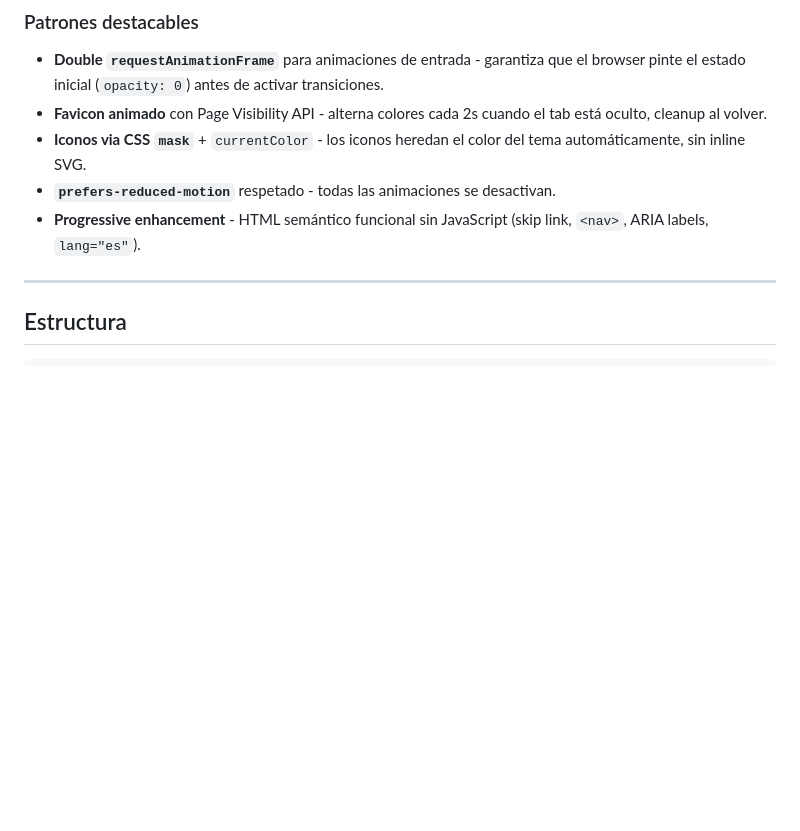
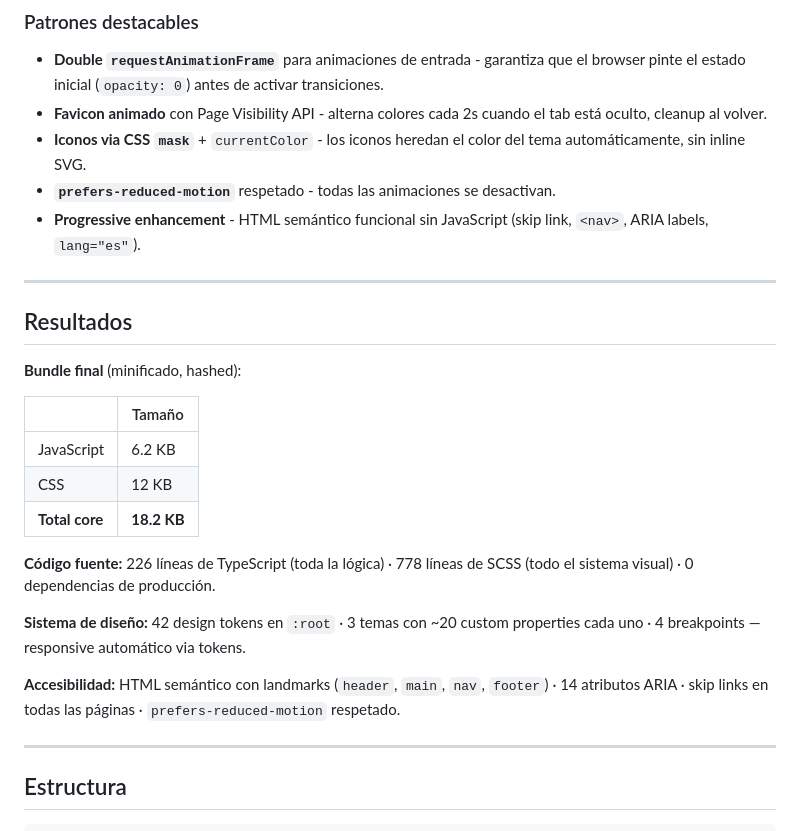
Before and after one commit to itsarodav/linkims, a Markdown page: README.md, the part around the change. Drawn GitHub-style; blank space fills up the shorter version.

Commit message:
fix: add results

```diff
--- a/README.md
+++ b/README.md
@@ -31,6 +31,24 @@ La restricción principal no era técnica sino de producto: **cada perfil debe s
 - **Iconos via CSS `mask`** + `currentColor` - los iconos heredan el color del tema automáticamente, sin inline SVG.
 - **`prefers-reduced-motion`** respetado - todas las animaciones se desactivan.
 - **Progressive enhancement** - HTML semántico funcional sin JavaScript (skip link, `<nav>`, ARIA labels, `lang="es"`).
+
+---
+
+## Resultados
+
+**Bundle final** (minificado, hashed):
+
+| | Tamaño |
+|---|---|
+| JavaScript | 6.2 KB |
+| CSS | 12 KB |
+| **Total core** | **18.2 KB** |
+
+**Código fuente:** 226 líneas de TypeScript (toda la lógica) · 778 líneas de SCSS (todo el sistema visual) · 0 dependencias de producción.
+
+**Sistema de diseño:** 42 design tokens en `:root` · 3 temas con ~20 custom properties cada uno · 4 breakpoints — responsive automático via tokens.
+
+**Accesibilidad:** HTML semántico con landmarks (`header`, `main`, `nav`, `footer`) · 14 atributos ARIA · skip links en todas las páginas · `prefers-reduced-motion` respetado.
 
 ---
 
```
